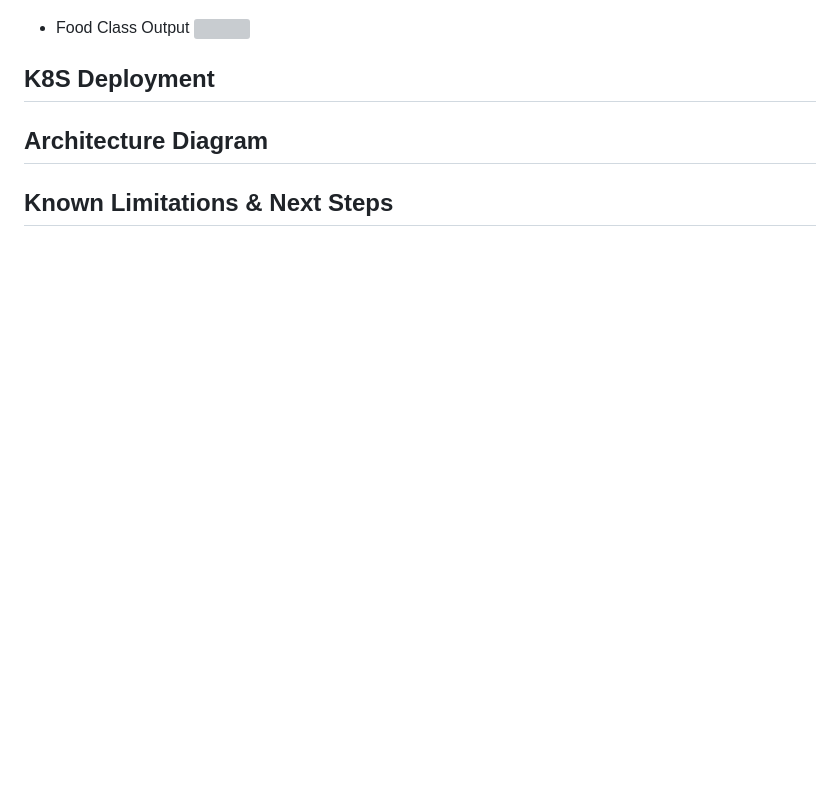
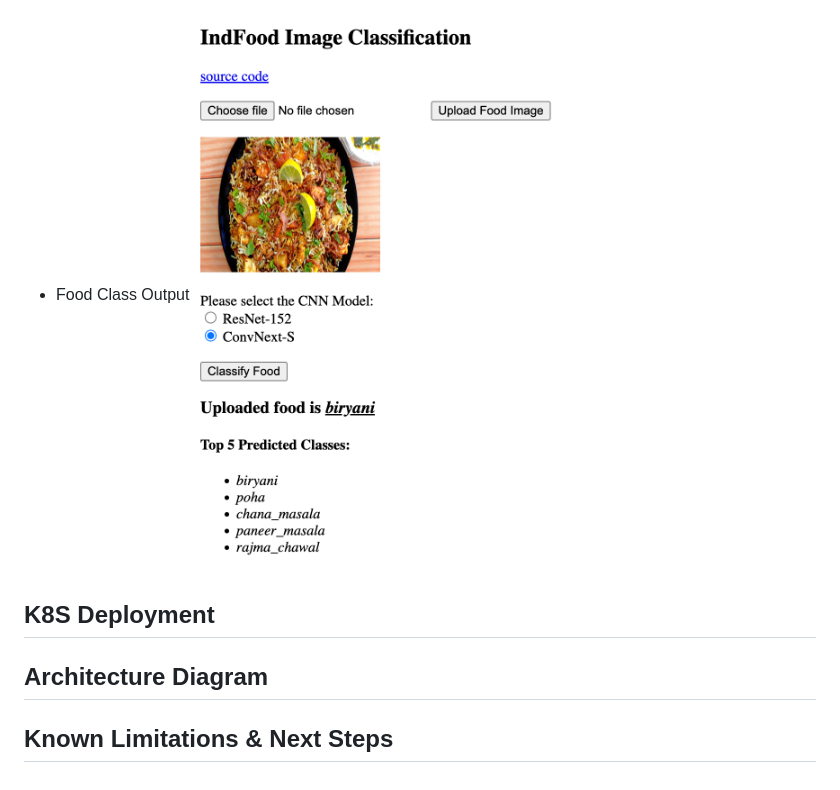
Before and after one commit to soumen7saha/IndFood-Image-Classification, a Markdown page: README.md, the part around the change. Drawn GitHub-style; blank space fills up the shorter version; grey boxes are pictures that could not be loaded.

```diff
--- a/README.md
+++ b/README.md
@@ -95,7 +95,7 @@ The dataset consists of around 135,335 images and 131 food items (classes). The
 ![](/images/1.png)
 
 - Food Class Output
-![](/images/3.png)
+![](/images/2.png)
 
 ## K8S Deployment
 
```
